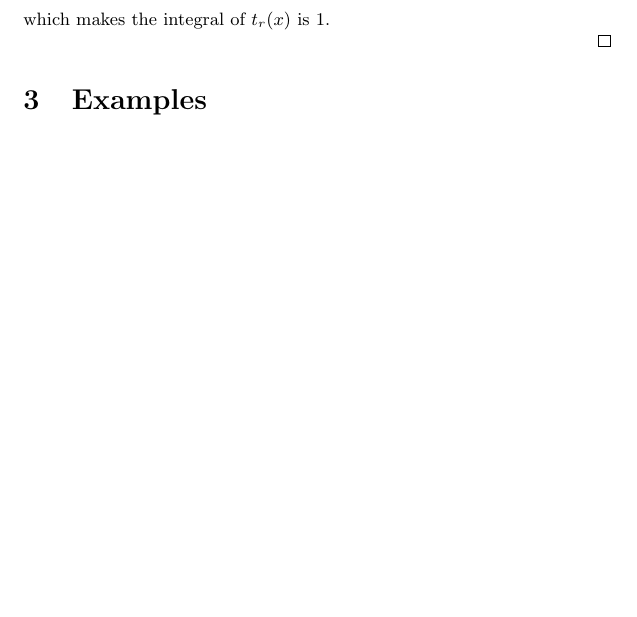
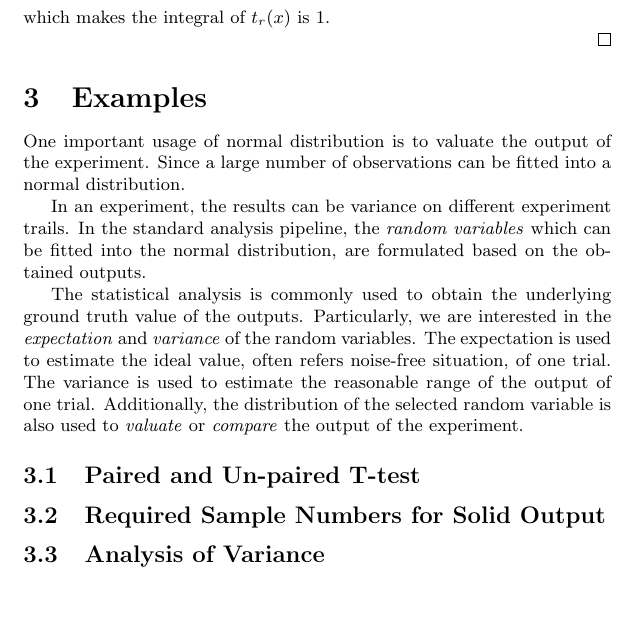
Before and after one commit to listenzcc/writing_of_interest, a LaTeX document (Probability_and_Statistics/NormalDistribution.tex): part of page 7 of 7, cut so that both start at the same text, the shorter picture padded with empty space. Compiled offline with pdfLaTeX.

Commit message:
Start writing examples session on normal distribution writing

```diff
--- a/Probability_and_Statistics/NormalDistribution.tex
+++ b/Probability_and_Statistics/NormalDistribution.tex
@@ -405,4 +405,24 @@ After that, combining with the following, we should finally have the pdf functio
 
 \section{Examples}
 
+One important usage of normal distribution is to valuate the output of the experiment.
+Since a large number of observations can be fitted into a normal distribution.
+
+In an experiment, the results can be variance on different experiment trails.
+In the standard analysis pipeline,
+the \emph{random variables} which can be fitted into the normal distribution,
+are formulated based on the obtained outputs.
+
+The statistical analysis is commonly used to obtain the underlying ground truth value of the outputs.
+Particularly, we are interested in the \emph{expectation} and \emph{variance} of the random variables.
+The expectation is used to estimate the ideal value, often refers noise-free situation, of one trial.
+The variance is used to estimate the reasonable range of the output of one trial.
+Additionally, the distribution of the selected random variable is also used to \emph{valuate} or \emph{compare} the output of the experiment.
+
+\subsection{Paired and Un-paired T-test}
+
+\subsection{Required Sample Numbers for Solid Output}
+
+\subsection{Analysis of Variance}
+
 \end{document}
```
Also changed, not shown: Probability_and_Statistics/NormalDistribution.pdf, 1 other file.
